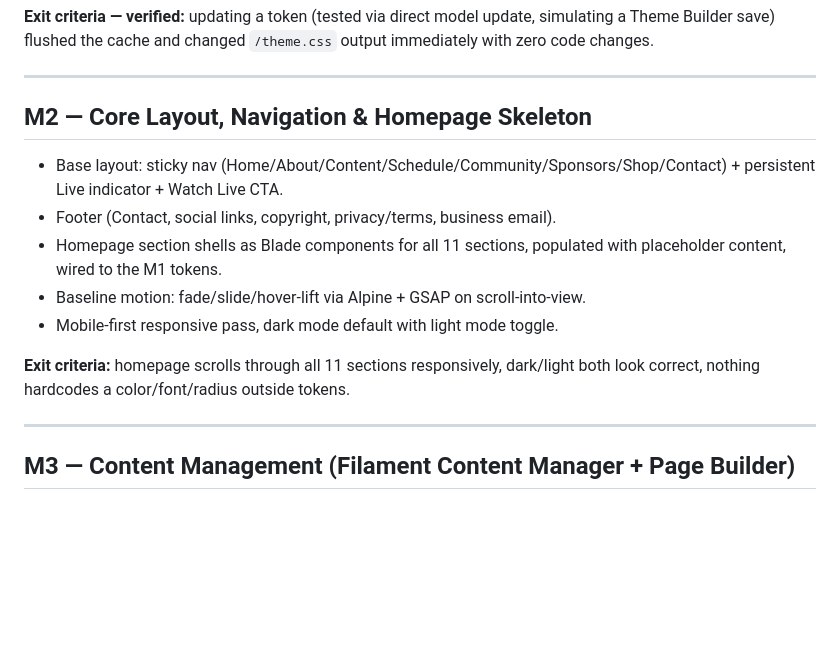
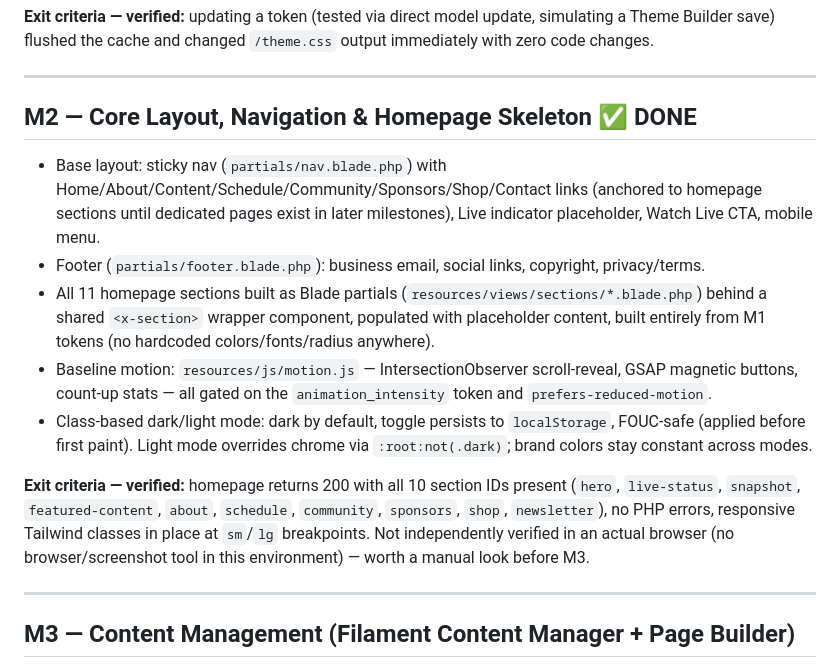
Before and after one commit to iamwaris/FutureX, a Markdown page: docs/MILESTONES.md, the part around the change. Drawn GitHub-style; blank space fills up the shorter version.

Commit message:
Mark M2 done in the roadmap
Co-Authored-By: Claude Sonnet 5 <noreply@anthropic.com>

```diff
--- a/docs/MILESTONES.md
+++ b/docs/MILESTONES.md
@@ -29,15 +29,15 @@ Stack: Laravel 12 + Filament 3 (admin), MariaDB, Tailwind CSS v4, Alpine.js + GS
 
 ---
 
-## M2 — Core Layout, Navigation & Homepage Skeleton
+## M2 — Core Layout, Navigation & Homepage Skeleton ✅ DONE
 
-- Base layout: sticky nav (Home/About/Content/Schedule/Community/Sponsors/Shop/Contact) + persistent Live indicator + Watch Live CTA.
-- Footer (Contact, social links, copyright, privacy/terms, business email).
-- Homepage section shells as Blade components for all 11 sections, populated with placeholder content, wired to the M1 tokens.
-- Baseline motion: fade/slide/hover-lift via Alpine + GSAP on scroll-into-view.
-- Mobile-first responsive pass, dark mode default with light mode toggle.
+- Base layout: sticky nav (`partials/nav.blade.php`) with Home/About/Content/Schedule/Community/Sponsors/Shop/Contact links (anchored to homepage sections until dedicated pages exist in later milestones), Live indicator placeholder, Watch Live CTA, mobile menu.
+- Footer (`partials/footer.blade.php`): business email, social links, copyright, privacy/terms.
+- All 11 homepage sections built as Blade partials (`resources/views/sections/*.blade.php`) behind a shared `<x-section>` wrapper component, populated with placeholder content, built entirely from M1 tokens (no hardcoded colors/fonts/radius anywhere).
+- Baseline motion: `resources/js/motion.js` — IntersectionObserver scroll-reveal, GSAP magnetic buttons, count-up stats — all gated on the `animation_intensity` token and `prefers-reduced-motion`.
+- Class-based dark/light mode: dark by default, toggle persists to `localStorage`, FOUC-safe (applied before first paint). Light mode overrides chrome via `:root:not(.dark)`; brand colors stay constant across modes.
 
-**Exit criteria:** homepage scrolls through all 11 sections responsively, dark/light both look correct, nothing hardcodes a color/font/radius outside tokens.
+**Exit criteria — verified:** homepage returns 200 with all 10 section IDs present (`hero`, `live-status`, `snapshot`, `featured-content`, `about`, `schedule`, `community`, `sponsors`, `shop`, `newsletter`), no PHP errors, responsive Tailwind classes in place at `sm`/`lg` breakpoints. Not independently verified in an actual browser (no browser/screenshot tool in this environment) — worth a manual look before M3.
 
 ---
 
```
